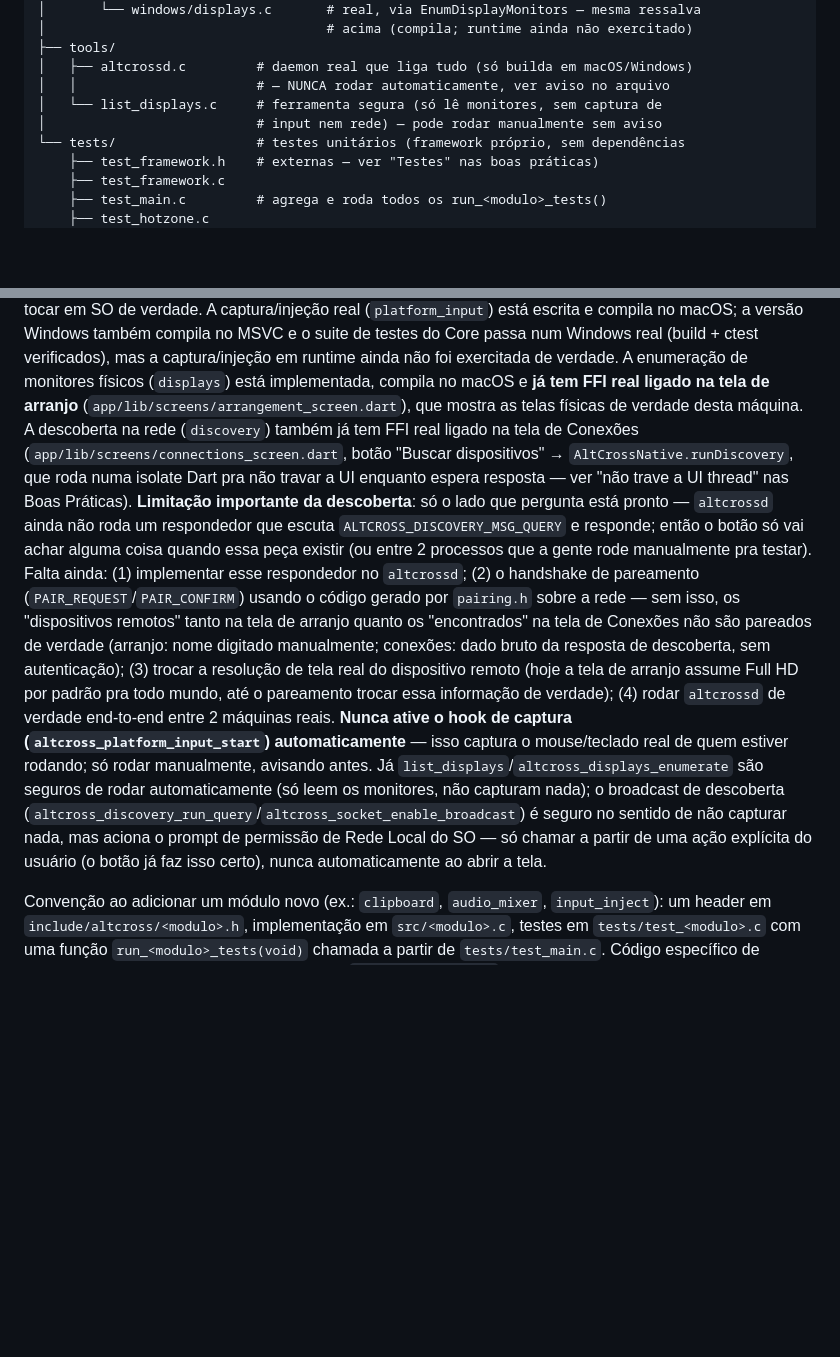
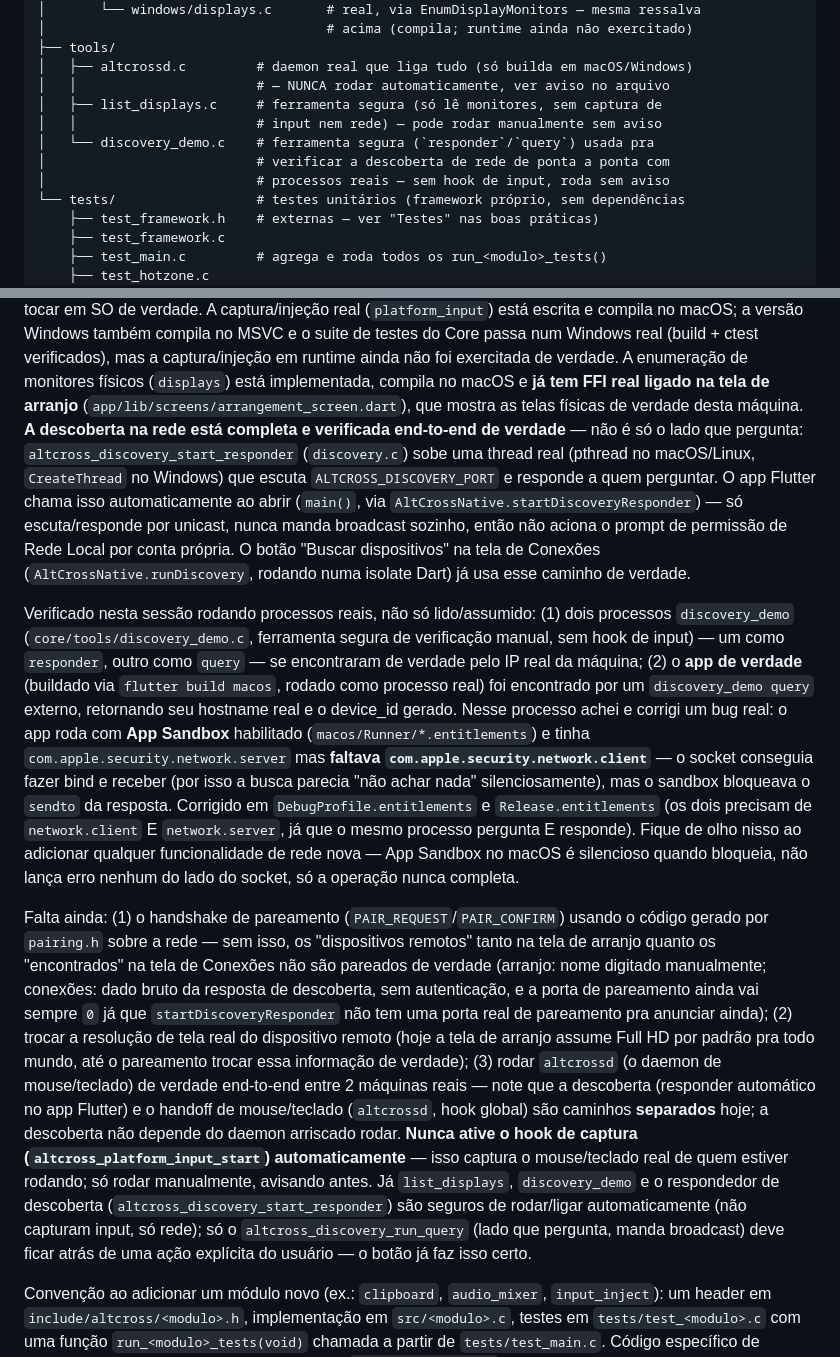
Before and after one commit to kaua-alves-queiros/AltCross, a Markdown page: AGENTS.md, 2 parts joined by grey strips. Drawn GitHub-style; blank space fills up the shorter version.

Commit message:
docs: update AGENTS.md with discovery responder architecture and security notes

```diff
--- a/AGENTS.md
+++ b/AGENTS.md
@@ -114,8 +114,11 @@ core/
 ├── tools/
 │   ├── altcrossd.c         # daemon real que liga tudo (só builda em macOS/Windows)
 │   │                       # — NUNCA rodar automaticamente, ver aviso no arquivo
-│   └── list_displays.c     # ferramenta segura (só lê monitores, sem captura de
-│                           # input nem rede) — pode rodar manualmente sem aviso
+│   ├── list_displays.c     # ferramenta segura (só lê monitores, sem captura de
+│   │                       # input nem rede) — pode rodar manualmente sem aviso
+│   └── discovery_demo.c    # ferramenta segura (`responder`/`query`) usada pra
+│                           # verificar a descoberta de rede de ponta a ponta com
+│                           # processos reais — sem hook de input, roda sem aviso
 └── tests/                  # testes unitários (framework próprio, sem dependências
     ├── test_framework.h    # externas — ver "Testes" nas boas práticas)
     ├── test_framework.c
@@ -138,29 +141,52 @@ Core passa num Windows real (build + ctest verificados), mas a captura/injeção
 runtime ainda não foi exercitada de verdade. A enumeração de monitores físicos (`displays`) está
 implementada, compila no macOS e **já tem FFI real ligado na tela de arranjo**
 (`app/lib/screens/arrangement_screen.dart`), que mostra as telas físicas de verdade
-desta máquina. A descoberta na rede (`discovery`) também já tem FFI real ligado na
-tela de Conexões (`app/lib/screens/connections_screen.dart`, botão "Buscar
-dispositivos" → `AltCrossNative.runDiscovery`, que roda numa isolate Dart pra não
-travar a UI enquanto espera resposta — ver "não trave a UI thread" nas Boas Práticas).
-**Limitação importante da descoberta**: só o lado que pergunta está pronto —
-`altcrossd` ainda não roda um respondedor que escuta `ALTCROSS_DISCOVERY_MSG_QUERY` e
-responde; então o botão só vai achar alguma coisa quando essa peça existir (ou entre 2
-processos que a gente rode manualmente pra testar). Falta ainda: (1) implementar esse
-respondedor no `altcrossd`; (2) o handshake de pareamento (`PAIR_REQUEST`/`PAIR_CONFIRM`)
-usando o código gerado por `pairing.h` sobre a rede — sem isso, os "dispositivos remotos"
-tanto na tela de arranjo quanto os "encontrados" na tela de Conexões não são pareados de
+desta máquina. **A descoberta na rede está completa e verificada end-to-end de
+verdade** — não é só o lado que pergunta: `altcross_discovery_start_responder`
+(`discovery.c`) sobe uma thread real (pthread no macOS/Linux, `CreateThread` no
+Windows) que escuta `ALTCROSS_DISCOVERY_PORT` e responde a quem perguntar. O app
+Flutter chama isso automaticamente ao abrir (`main()`, via
+`AltCrossNative.startDiscoveryResponder`) — só escuta/responde por unicast, nunca
+manda broadcast sozinho, então não aciona o prompt de permissão de Rede Local por
+conta própria. O botão "Buscar dispositivos" na tela de Conexões
+(`AltCrossNative.runDiscovery`, rodando numa isolate Dart) já usa esse caminho de
+verdade.
+
+Verificado nesta sessão rodando processos reais, não só lido/assumido: (1) dois
+processos `discovery_demo` (`core/tools/discovery_demo.c`, ferramenta segura de
+verificação manual, sem hook de input) — um como `responder`, outro como `query` —
+se encontraram de verdade pelo IP real da máquina; (2) o **app de verdade** (buildado
+via `flutter build macos`, rodado como processo real) foi encontrado por um
+`discovery_demo query` externo, retornando seu hostname real e o device_id gerado.
+Nesse processo achei e corrigi um bug real: o app roda com **App Sandbox** habilitado
+(`macos/Runner/*.entitlements`) e tinha `com.apple.security.network.server` mas
+**faltava `com.apple.security.network.client`** — o socket conseguia fazer bind e
+receber (por isso a busca parecia "não achar nada" silenciosamente), mas o sandbox
+bloqueava o `sendto` da resposta. Corrigido em `DebugProfile.entitlements` e
+`Release.entitlements` (os dois precisam de `network.client` E `network.server`, já
+que o mesmo processo pergunta E responde). Fique de olho nisso ao adicionar qualquer
+funcionalidade de rede nova — App Sandbox no macOS é silencioso quando bloqueia, não
+lança erro nenhum do lado do socket, só a operação nunca completa.
+
+Falta ainda: (1) o handshake de pareamento (`PAIR_REQUEST`/`PAIR_CONFIRM`) usando o
+código gerado por `pairing.h` sobre a rede — sem isso, os "dispositivos remotos" tanto
+na tela de arranjo quanto os "encontrados" na tela de Conexões não são pareados de
 verdade (arranjo: nome digitado manualmente; conexões: dado bruto da resposta de
-descoberta, sem autenticação); (3) trocar a resolução de tela real do dispositivo remoto
-(hoje a tela de arranjo assume Full HD por padrão pra todo mundo, até o pareamento trocar
-essa informação de verdade); (4) rodar `altcrossd` de verdade end-to-end entre 2
-máquinas reais. **Nunca ative o hook de captura (`altcross_platform_input_start`)
-automaticamente** — isso captura o mouse/teclado real de quem estiver rodando; só rodar
-manualmente, avisando antes. Já `list_displays`/`altcross_displays_enumerate` são
-seguros de rodar automaticamente (só leem os monitores, não capturam nada); o broadcast
-de descoberta (`altcross_discovery_run_query`/`altcross_socket_enable_broadcast`) é
-seguro no sentido de não capturar nada, mas aciona o prompt de permissão de Rede Local
-do SO — só chamar a partir de uma ação explícita do usuário (o botão já faz isso certo),
-nunca automaticamente ao abrir a tela.
+descoberta, sem autenticação, e a porta de pareamento ainda vai sempre `0` já que
+`startDiscoveryResponder` não tem uma porta real de pareamento pra anunciar ainda);
+(2) trocar a resolução de tela real do dispositivo remoto (hoje a tela de arranjo
+assume Full HD por padrão pra todo mundo, até o pareamento trocar essa informação de
+verdade); (3) rodar `altcrossd` (o daemon de mouse/teclado) de verdade end-to-end
+entre 2 máquinas reais — note que a descoberta (responder automático no app Flutter)
+e o handoff de mouse/teclado (`altcrossd`, hook global) são caminhos **separados**
+hoje; a descoberta não depende do daemon arriscado rodar. **Nunca ative o hook de
+captura (`altcross_platform_input_start`) automaticamente** — isso captura o
+mouse/teclado real de quem estiver rodando; só rodar manualmente, avisando antes. Já
+`list_displays`, `discovery_demo` e o respondedor de descoberta
+(`altcross_discovery_start_responder`) são seguros de rodar/ligar automaticamente (não
+capturam input, só rede); só o `altcross_discovery_run_query` (lado que pergunta,
+manda broadcast) deve ficar atrás de uma ação explícita do usuário — o botão já faz
+isso certo.
 
 Convenção ao adicionar um módulo novo (ex.: `clipboard`, `audio_mixer`, `input_inject`):
 um header em `include/altcross/<modulo>.h`, implementação em `src/<modulo>.c`, testes em
```
